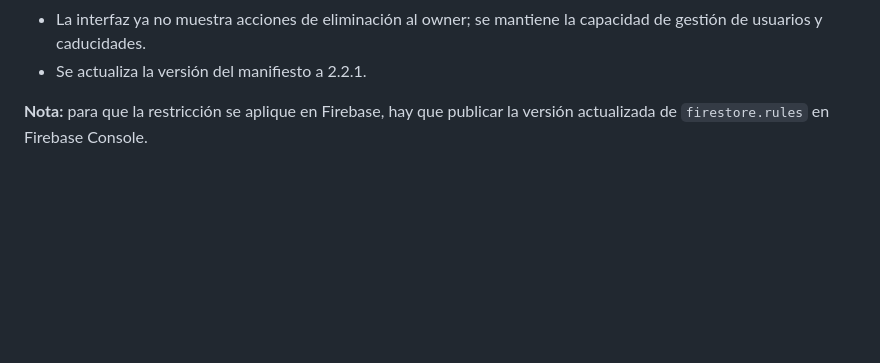
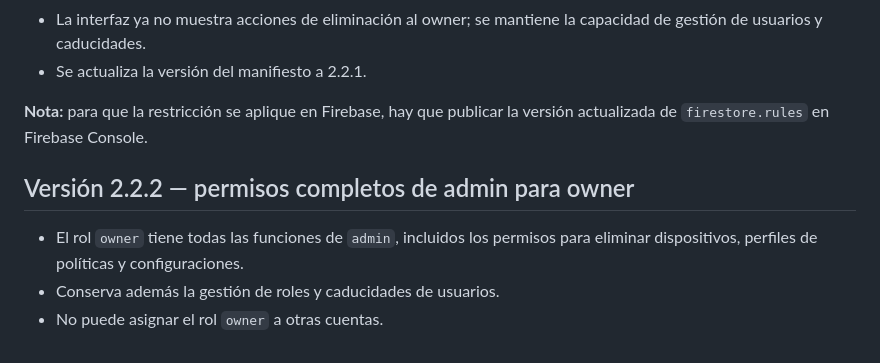
Before and after one commit to warrior966/Extension-2, a Markdown page: versión.md, the part around the change. GitHub-like rendering; blank space fills up the shorter version.

Commit message:
Document owner permissions in v2.2.2

```diff
--- a/versión.md
+++ b/versión.md
@@ -219,3 +219,10 @@ Cada vez que se realice un cambio solicitado en el proyecto:
 - Se actualiza la versión del manifiesto a 2.2.1.
 
 **Nota:** para que la restricción se aplique en Firebase, hay que publicar la versión actualizada de `firestore.rules` en Firebase Console.
+
+
+## Versión 2.2.2 — permisos completos de admin para owner
+
+- El rol `owner` tiene todas las funciones de `admin`, incluidos los permisos para eliminar dispositivos, perfiles de políticas y configuraciones.
+- Conserva además la gestión de roles y caducidades de usuarios.
+- No puede asignar el rol `owner` a otras cuentas.
```
